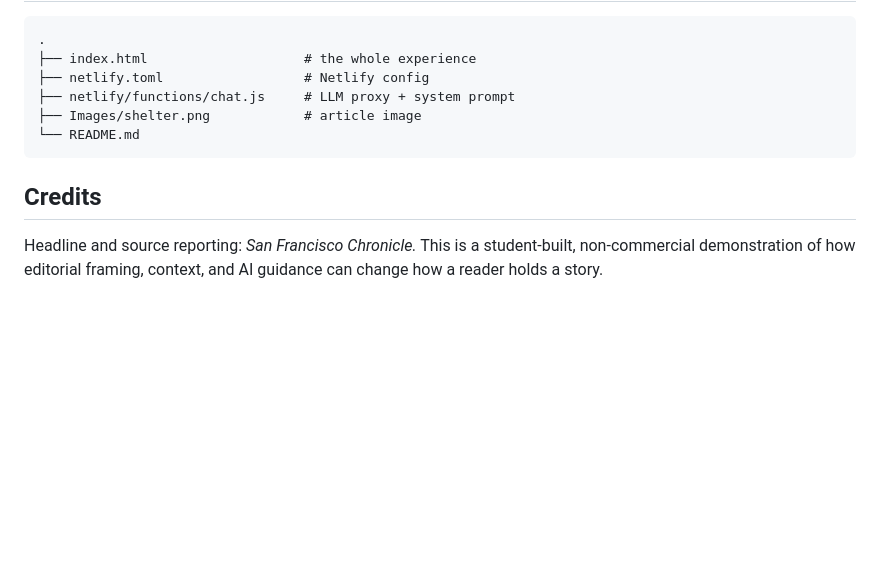
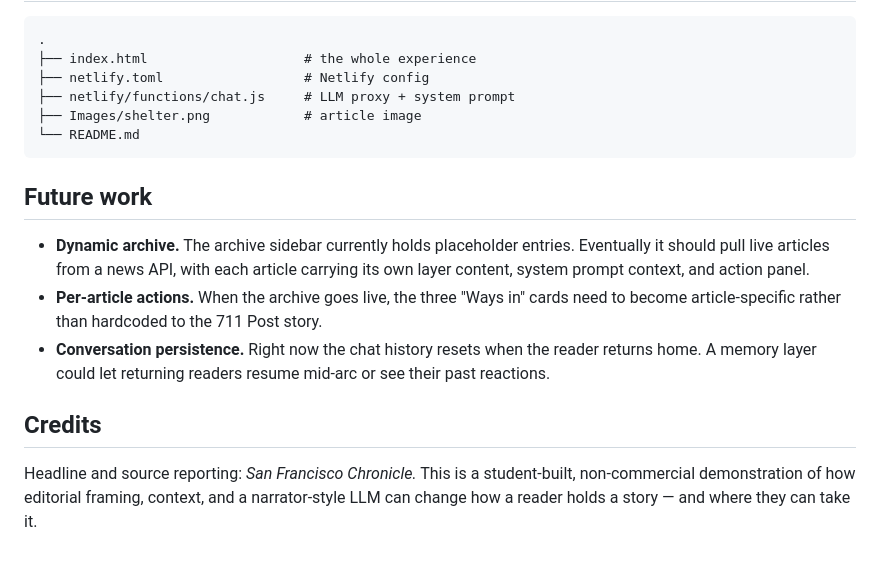
Before and after one commit to katcheee/framing-headline, a Markdown page: README.md, the part around one of its changes. Drawn GitHub-style; blank space fills up the shorter version.

````diff
--- a/README.md
+++ b/README.md
@@ -79,6 +114,12 @@ netlify dev
 └── README.md
 ```
 
+## Future work
+
+- **Dynamic archive.** The archive sidebar currently holds placeholder entries. Eventually it should pull live articles from a news API, with each article carrying its own layer content, system prompt context, and action panel.
+- **Per-article actions.** When the archive goes live, the three "Ways in" cards need to become article-specific rather than hardcoded to the 711 Post story.
+- **Conversation persistence.** Right now the chat history resets when the reader returns home. A memory layer could let returning readers resume mid-arc or see their past reactions.
+
 ## Credits
 
-Headline and source reporting: *San Francisco Chronicle.* This is a student-built, non-commercial demonstration of how editorial framing, context, and AI guidance can change how a reader holds a story.
+Headline and source reporting: *San Francisco Chronicle.* This is a student-built, non-commercial demonstration of how editorial framing, context, and a narrator-style LLM can change how a reader holds a story — and where they can take it.
````
Also changed, not shown: other parts of README.md (+54 -19 lines).
